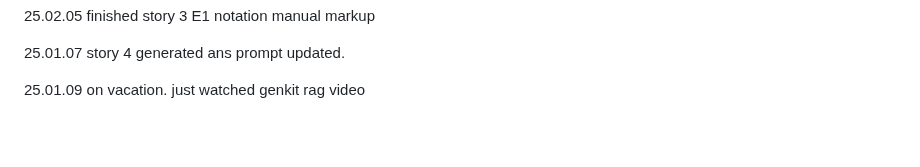
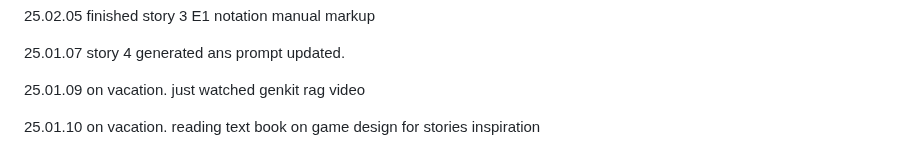
Before and after one commit to QuokkaPride/DevonSaliga, a Markdown page: README.md, the part around the change. Drawn GitHub-style; blank space fills up the shorter version.

```diff
--- a/README.md
+++ b/README.md
@@ -144,3 +144,5 @@ I am starting late in life, but that won't stop me.
 25.01.07 story 4 generated ans prompt updated.
 
 25.01.09 on vacation. just watched genkit rag video
+
+25.01.10 on vacation. reading text book on game design for stories inspiration
```
